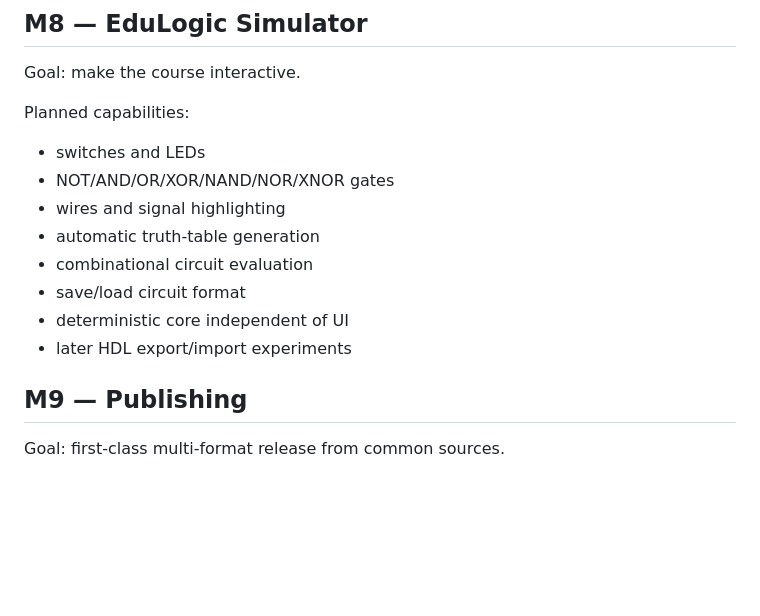
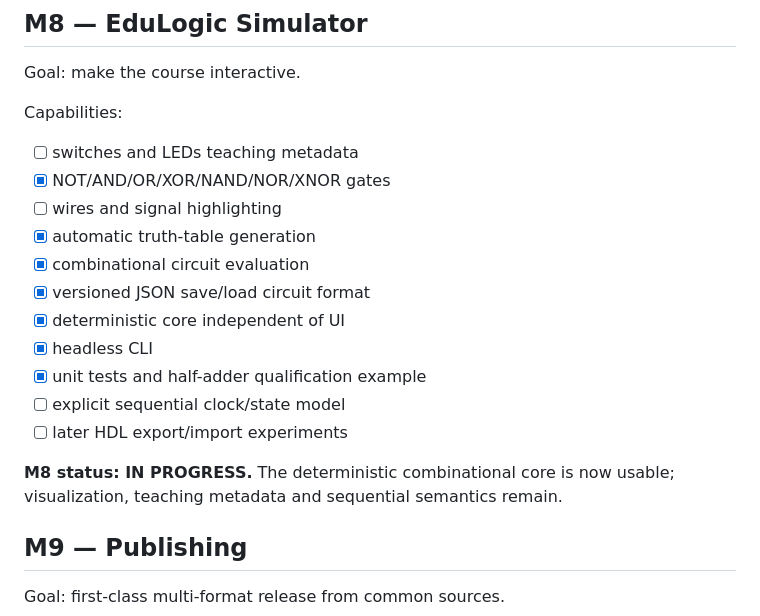
Before and after one commit to Ploos-AS/EduBoolean, a Markdown page: ROADMAP.md, the part around the change. Rendered like a GitHub page; blank space fills up the shorter version.

Commit message:
M8: record working EduLogic combinational core

```diff
--- a/ROADMAP.md
+++ b/ROADMAP.md
@@ -140,16 +140,21 @@ Goal: make the same ideas recognizable in programming.
 
 Goal: make the course interactive.
 
-Planned capabilities:
+Capabilities:
 
-- switches and LEDs
-- NOT/AND/OR/XOR/NAND/NOR/XNOR gates
-- wires and signal highlighting
-- automatic truth-table generation
-- combinational circuit evaluation
-- save/load circuit format
-- deterministic core independent of UI
-- later HDL export/import experiments
+- [ ] switches and LEDs teaching metadata
+- [x] NOT/AND/OR/XOR/NAND/NOR/XNOR gates
+- [ ] wires and signal highlighting
+- [x] automatic truth-table generation
+- [x] combinational circuit evaluation
+- [x] versioned JSON save/load circuit format
+- [x] deterministic core independent of UI
+- [x] headless CLI
+- [x] unit tests and half-adder qualification example
+- [ ] explicit sequential clock/state model
+- [ ] later HDL export/import experiments
+
+**M8 status: IN PROGRESS.** The deterministic combinational core is now usable; visualization, teaching metadata and sequential semantics remain.
 
 ## M9 — Publishing
 
```
